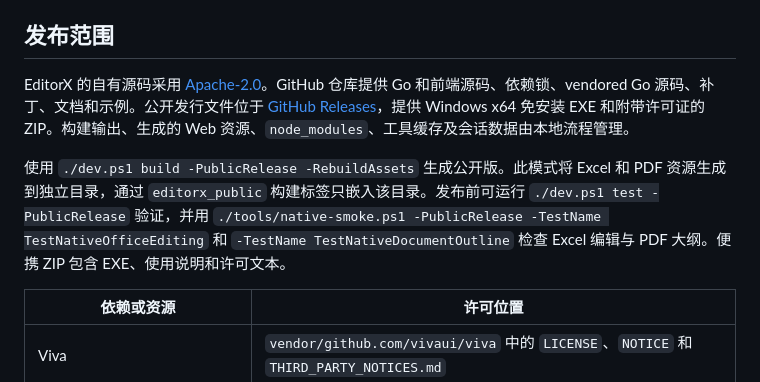
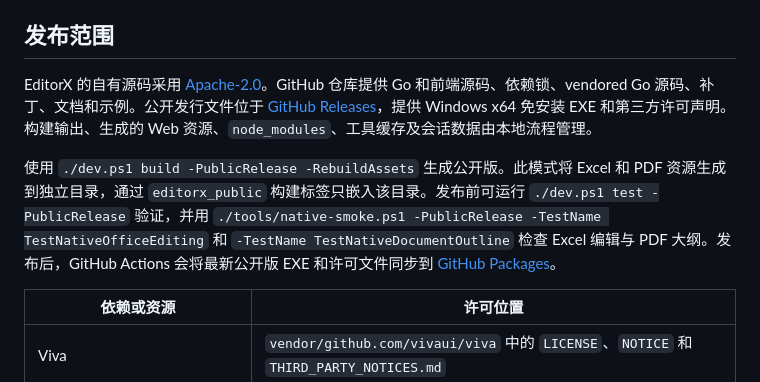
Before and after one commit to Yuands9/editorx, a Markdown page: docs/design.md, the part around the change. GitHub-like rendering.

```diff
--- a/docs/design.md
+++ b/docs/design.md
@@ -48,9 +48,9 @@ Office 和 PDF 使用独立的回环地址，并通过文档会话限制请求
 
 ## 发布范围
 
-EditorX 的自有源码采用 [Apache-2.0](../LICENSE)。GitHub 仓库提供 Go 和前端源码、依赖锁、vendored Go 源码、补丁、文档和示例。公开发行文件位于 [GitHub Releases](https://github.com/Yuands9/editorx/releases/latest)，提供 Windows x64 免安装 EXE 和附带许可证的 ZIP。构建输出、生成的 Web 资源、`node_modules`、工具缓存及会话数据由本地流程管理。
+EditorX 的自有源码采用 [Apache-2.0](../LICENSE)。GitHub 仓库提供 Go 和前端源码、依赖锁、vendored Go 源码、补丁、文档和示例。公开发行文件位于 [GitHub Releases](https://github.com/Yuands9/editorx/releases/latest)，提供 Windows x64 免安装 EXE 和第三方许可声明。构建输出、生成的 Web 资源、`node_modules`、工具缓存及会话数据由本地流程管理。
 
-使用 `./dev.ps1 build -PublicRelease -RebuildAssets` 生成公开版。此模式将 Excel 和 PDF 资源生成到独立目录，通过 `editorx_public` 构建标签只嵌入该目录。发布前可运行 `./dev.ps1 test -PublicRelease` 验证，并用 `./tools/native-smoke.ps1 -PublicRelease -TestName TestNativeOfficeEditing` 和 `-TestName TestNativeDocumentOutline` 检查 Excel 编辑与 PDF 大纲。便携 ZIP 包含 EXE、使用说明和许可文本。
+使用 `./dev.ps1 build -PublicRelease -RebuildAssets` 生成公开版。此模式将 Excel 和 PDF 资源生成到独立目录，通过 `editorx_public` 构建标签只嵌入该目录。发布前可运行 `./dev.ps1 test -PublicRelease` 验证，并用 `./tools/native-smoke.ps1 -PublicRelease -TestName TestNativeOfficeEditing` 和 `-TestName TestNativeDocumentOutline` 检查 Excel 编辑与 PDF 大纲。发布后，GitHub Actions 会将最新公开版 EXE 和许可文件同步到 [GitHub Packages](https://github.com/Yuands9/editorx/pkgs/container/editorx)。
 
 | 依赖或资源 | 许可位置 |
 | --- | --- |
```
Also changed, not shown: README.md (+8 -62 lines), docs/usage.md (+1 -1 lines), docs/images/editorx.png (added), 1 other file.
